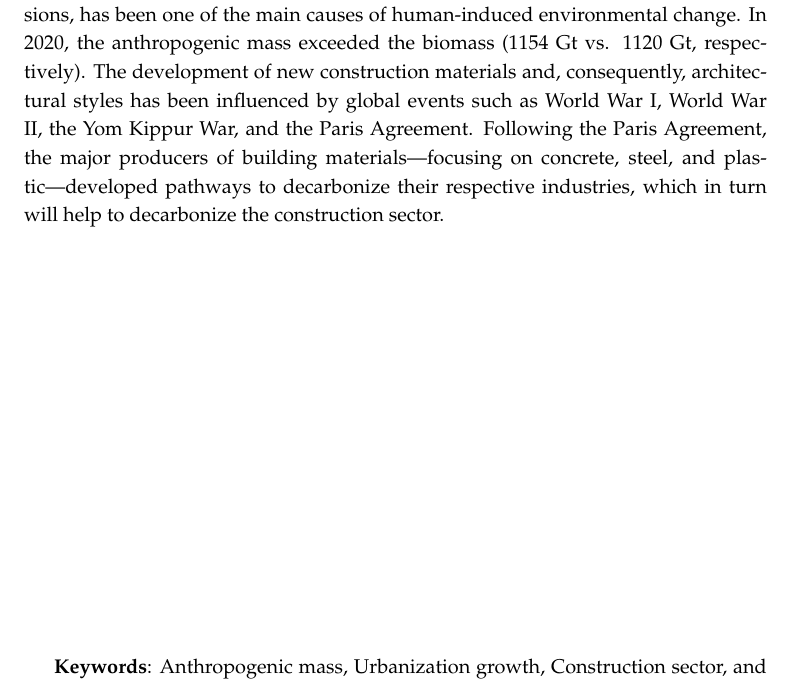
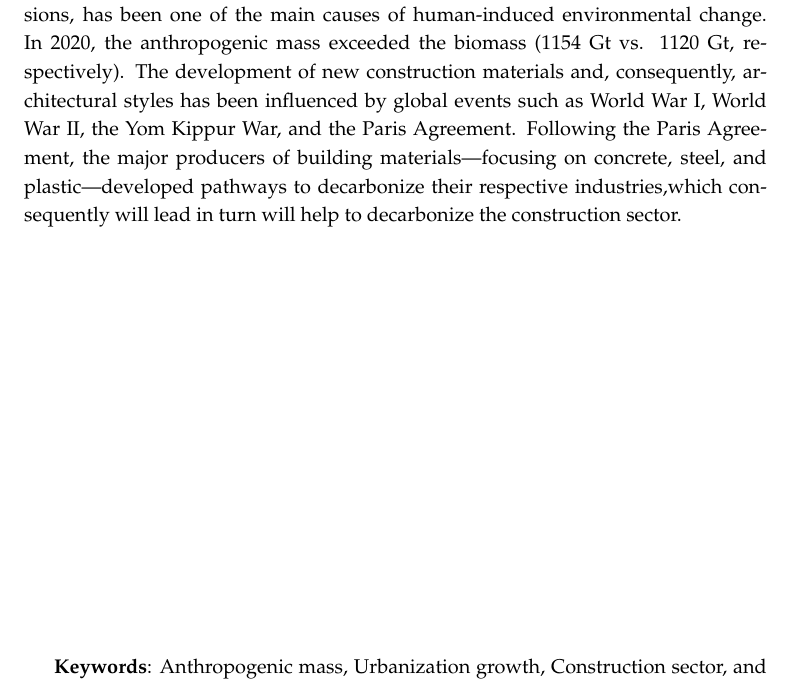
Before and after one commit to razielar/VanessaVM_thesis, a LaTeX thesis (main.tex, which reads abstract.tex): part of page 3 of 52, cut so that both start at the same text. Compiled offline with pdfLaTeX.

Commit message:
thesis done

```diff
--- a/abstract.tex
+++ b/abstract.tex
@@ -1,4 +1,4 @@
-The increasing social and industrial metabolism, \textit{i.e.} the inputs of materials and energy into socio-economic systems and the corresponding outflows of waste and emissions, has been one of the main causes of human-induced environmental change. In 2020, the anthropogenic mass exceeded the biomass (1154 Gt vs. 1120 Gt, respectively). The development of new construction materials and, consequently, architectural styles has been influenced by global events such as World War I, World War II, the Yom Kippur War, and the Paris Agreement. Following the Paris Agreement, the major producers of building materials—focusing on concrete, steel, and plastic—developed pathways to decarbonize their respective industries, which in turn will help to decarbonize the construction sector.
+The increasing social and industrial metabolism, \textit{i.e.} the inputs of materials and energy into socio-economic systems and the corresponding outflows of waste and emissions, has been one of the main causes of human-induced environmental change. In 2020, the anthropogenic mass exceeded the biomass (1154 Gt vs. 1120 Gt, respectively). The development of new construction materials and, consequently, architectural styles has been influenced by global events such as World War I, World War II, the Yom Kippur War, and the Paris Agreement. Following the Paris Agreement, the major producers of building materials—focusing on concrete, steel, and plastic—developed pathways to decarbonize their respective industries,which consequently will lead in turn will help to decarbonize the construction sector.
 
 \vfill
 
```
